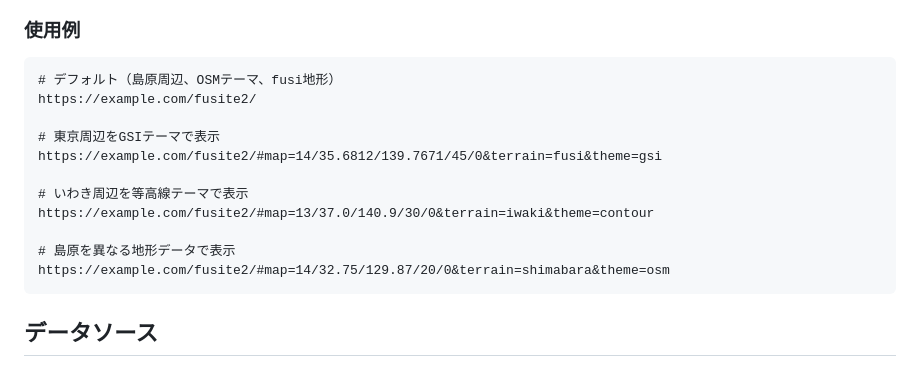
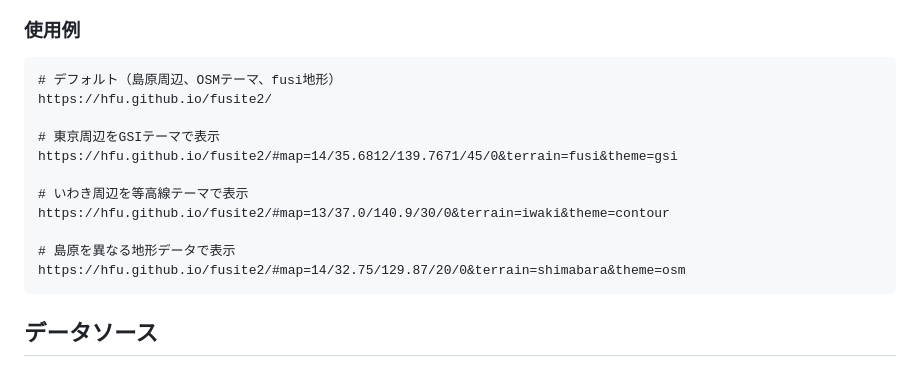
Before and after one commit to hfu/fusite2, a Markdown page: docs/README.md, the part around the change. Rendered like a GitHub page.

Commit message:
Update docs/README.md
Co-authored-by: Copilot <175728472+Copilot@users.noreply.github.com>

````diff
--- a/docs/README.md
+++ b/docs/README.md
@@ -24,16 +24,16 @@
 
 ```
 # デフォルト（島原周辺、OSMテーマ、fusi地形）
-https://example.com/fusite2/
+https://hfu.github.io/fusite2/
 
 # 東京周辺をGSIテーマで表示
-https://example.com/fusite2/#map=14/35.6812/139.7671/45/0&terrain=fusi&theme=gsi
+https://hfu.github.io/fusite2/#map=14/35.6812/139.7671/45/0&terrain=fusi&theme=gsi
 
 # いわき周辺を等高線テーマで表示
-https://example.com/fusite2/#map=13/37.0/140.9/30/0&terrain=iwaki&theme=contour
+https://hfu.github.io/fusite2/#map=13/37.0/140.9/30/0&terrain=iwaki&theme=contour
 
 # 島原を異なる地形データで表示
-https://example.com/fusite2/#map=14/32.75/129.87/20/0&terrain=shimabara&theme=osm
+https://hfu.github.io/fusite2/#map=14/32.75/129.87/20/0&terrain=shimabara&theme=osm
 ```
 
 ## データソース
````
